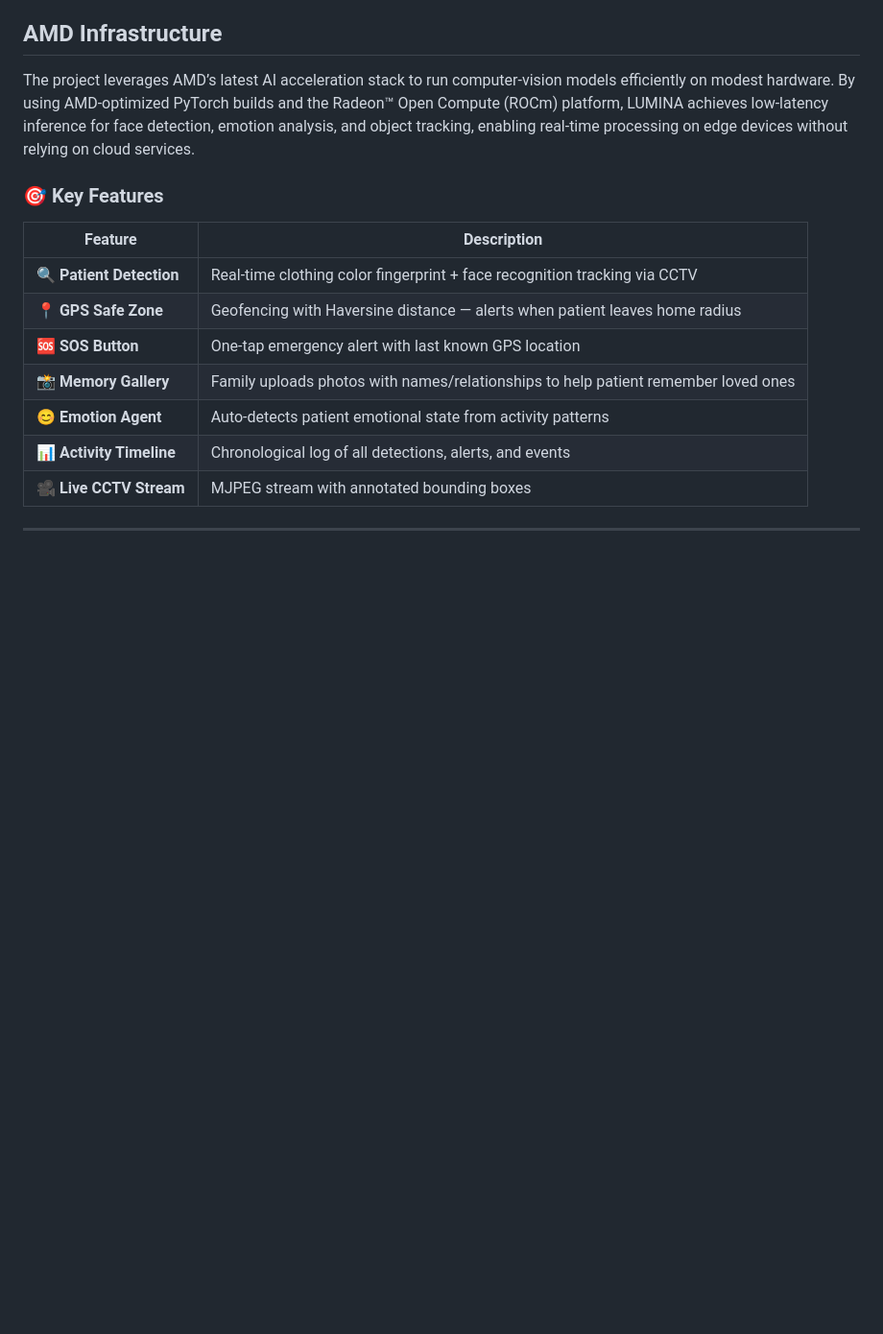
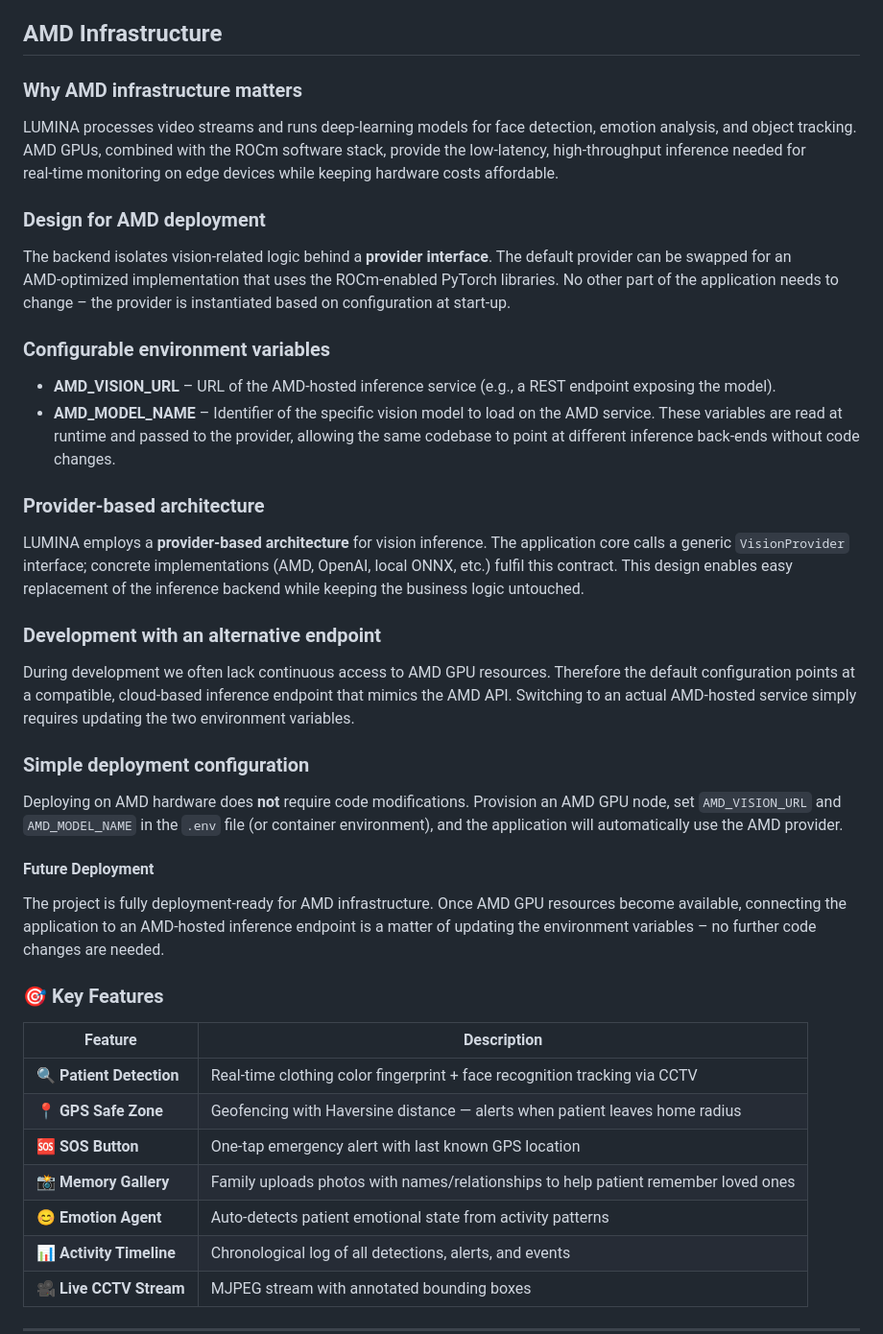
Before and after one commit to novaldarma/LUMINA, a Markdown page: README.md, the part around the change. Shown at 96% size. GitHub-like rendering; blank space fills up the shorter version.

Commit message:
Update README with AMD Infrastructure details

```diff
--- a/README.md
+++ b/README.md
@@ -25,7 +25,35 @@ Alzheimer’s disease affects millions worldwide, and patients often wander or b
 
 ## AMD Infrastructure
 
-The project leverages AMD’s latest AI acceleration stack to run computer‑vision models efficiently on modest hardware. By using AMD‑optimized PyTorch builds and the Radeon™ Open Compute (ROCm) platform, LUMINA achieves low‑latency inference for face detection, emotion analysis, and object tracking, enabling real‑time processing on edge devices without relying on cloud services.
+### Why AMD infrastructure matters
+
+LUMINA processes video streams and runs deep‑learning models for face detection, emotion analysis, and object tracking. AMD GPUs, combined with the ROCm software stack, provide the low‑latency, high‑throughput inference needed for real‑time monitoring on edge devices while keeping hardware costs affordable.
+
+### Design for AMD deployment
+
+The backend isolates vision‑related logic behind a **provider interface**. The default provider can be swapped for an AMD‑optimized implementation that uses the ROCm‑enabled PyTorch libraries. No other part of the application needs to change – the provider is instantiated based on configuration at start‑up.
+
+### Configurable environment variables
+
+- **AMD_VISION_URL** – URL of the AMD‑hosted inference service (e.g., a REST endpoint exposing the model).
+- **AMD_MODEL_NAME** – Identifier of the specific vision model to load on the AMD service.
+  These variables are read at runtime and passed to the provider, allowing the same codebase to point at different inference back‑ends without code changes.
+
+### Provider‑based architecture
+
+LUMINA employs a **provider‑based architecture** for vision inference. The application core calls a generic `VisionProvider` interface; concrete implementations (AMD, OpenAI, local ONNX, etc.) fulfil this contract. This design enables easy replacement of the inference backend while keeping the business logic untouched.
+
+### Development with an alternative endpoint
+
+During development we often lack continuous access to AMD GPU resources. Therefore the default configuration points at a compatible, cloud‑based inference endpoint that mimics the AMD API. Switching to an actual AMD‑hosted service simply requires updating the two environment variables.
+
+### Simple deployment configuration
+
+Deploying on AMD hardware does **not** require code modifications. Provision an AMD GPU node, set `AMD_VISION_URL` and `AMD_MODEL_NAME` in the `.env` file (or container environment), and the application will automatically use the AMD provider.
+
+#### Future Deployment
+
+The project is fully deployment‑ready for AMD infrastructure. Once AMD GPU resources become available, connecting the application to an AMD‑hosted inference endpoint is a matter of updating the environment variables – no further code changes are needed.
 
 ### 🎯 Key Features
 
```
